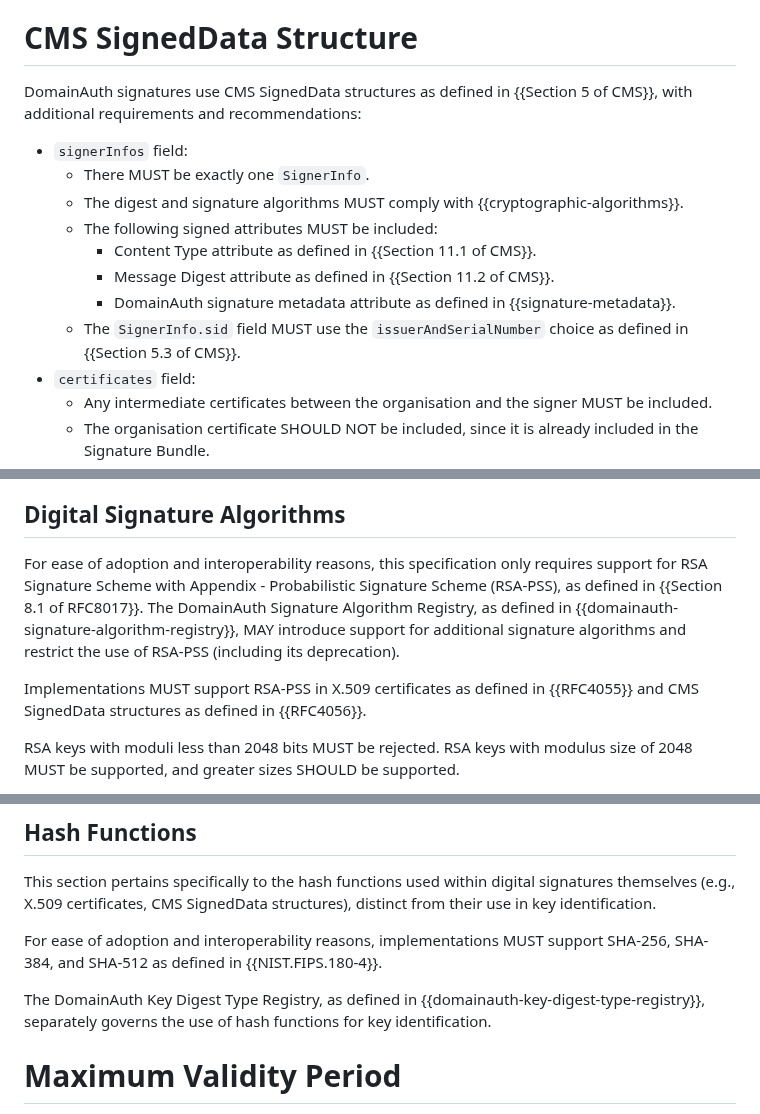
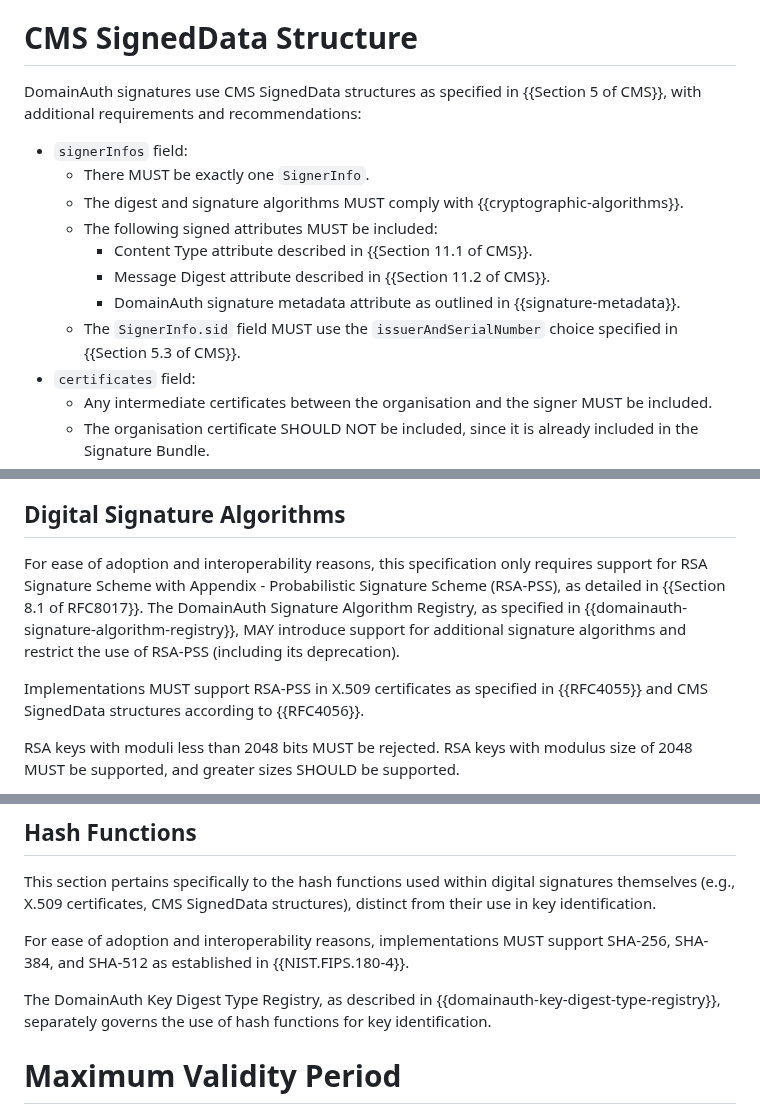
Before and after one commit to CheVeraId/domainauth-spec, a Markdown page: draft-narea-domainauth.md, 3 parts joined by grey strips. Drawn GitHub-style.

Commit message:
Replace repetitive use of "as defined in"

```diff
--- a/draft-narea-domainauth.md
+++ b/draft-narea-domainauth.md
@@ -349,16 +349,16 @@ Member Id Bundles are not inherently confidential, as they contain only public i
 
 # CMS SignedData Structure
 
-DomainAuth signatures use CMS SignedData structures as defined in {{Section 5 of CMS}}, with additional requirements and recommendations:
+DomainAuth signatures use CMS SignedData structures as specified in {{Section 5 of CMS}}, with additional requirements and recommendations:
 
 - `signerInfos` field:
   - There MUST be exactly one `SignerInfo`.
   - The digest and signature algorithms MUST comply with {{cryptographic-algorithms}}.
   - The following signed attributes MUST be included:
-    - Content Type attribute as defined in {{Section 11.1 of CMS}}.
-    - Message Digest attribute as defined in {{Section 11.2 of CMS}}.
-    - DomainAuth signature metadata attribute as defined in {{signature-metadata}}.
-  - The `SignerInfo.sid` field MUST use the `issuerAndSerialNumber` choice as defined in {{Section 5.3 of CMS}}.
+    - Content Type attribute described in {{Section 11.1 of CMS}}.
+    - Message Digest attribute described in {{Section 11.2 of CMS}}.
+    - DomainAuth signature metadata attribute as outlined in {{signature-metadata}}.
+  - The `SignerInfo.sid` field MUST use the `issuerAndSerialNumber` choice specified in {{Section 5.3 of CMS}}.
 - `certificates` field:
   - Any intermediate certificates between the organisation and the signer MUST be included.
   - The organisation certificate SHOULD NOT be included, since it is already included in the Signature Bundle.
@@ -496,9 +496,9 @@ Services MAY recommend specific algorithms within the set of algorithms allowed
 
 ## Digital Signature Algorithms
 
-For ease of adoption and interoperability reasons, this specification only requires support for RSA Signature Scheme with Appendix - Probabilistic Signature Scheme (RSA-PSS), as defined in {{Section 8.1 of RFC8017}}.  The DomainAuth Signature Algorithm Registry, as defined in {{domainauth-signature-algorithm-registry}}, MAY introduce support for additional signature algorithms and restrict the use of RSA-PSS (including its deprecation).
+For ease of adoption and interoperability reasons, this specification only requires support for RSA Signature Scheme with Appendix - Probabilistic Signature Scheme (RSA-PSS), as detailed in {{Section 8.1 of RFC8017}}.  The DomainAuth Signature Algorithm Registry, as specified in {{domainauth-signature-algorithm-registry}}, MAY introduce support for additional signature algorithms and restrict the use of RSA-PSS (including its deprecation).
 
-Implementations MUST support RSA-PSS in X.509 certificates as defined in {{RFC4055}} and CMS SignedData structures as defined in {{RFC4056}}.
+Implementations MUST support RSA-PSS in X.509 certificates as specified in {{RFC4055}} and CMS SignedData structures according to {{RFC4056}}.
 
 RSA keys with moduli less than 2048 bits MUST be rejected.  RSA keys with modulus size of 2048 MUST be supported, and greater sizes SHOULD be supported.
 
@@ -514,9 +514,9 @@ This encoded digest is then used as the Key Id in the TXT record.
 
 This section pertains specifically to the hash functions used within digital signatures themselves (e.g., X.509 certificates, CMS SignedData structures), distinct from their use in key identification.
 
-For ease of adoption and interoperability reasons, implementations MUST support SHA-256, SHA-384, and SHA-512 as defined in {{NIST.FIPS.180-4}}.
+For ease of adoption and interoperability reasons, implementations MUST support SHA-256, SHA-384, and SHA-512 as established in {{NIST.FIPS.180-4}}.
 
-The DomainAuth Key Digest Type Registry, as defined in {{domainauth-key-digest-type-registry}}, separately governs the use of hash functions for key identification.
+The DomainAuth Key Digest Type Registry, as described in {{domainauth-key-digest-type-registry}}, separately governs the use of hash functions for key identification.
 
 # Maximum Validity Period
 
```
Also changed, not shown: other parts of draft-narea-domainauth.md (+8 -8 lines).
